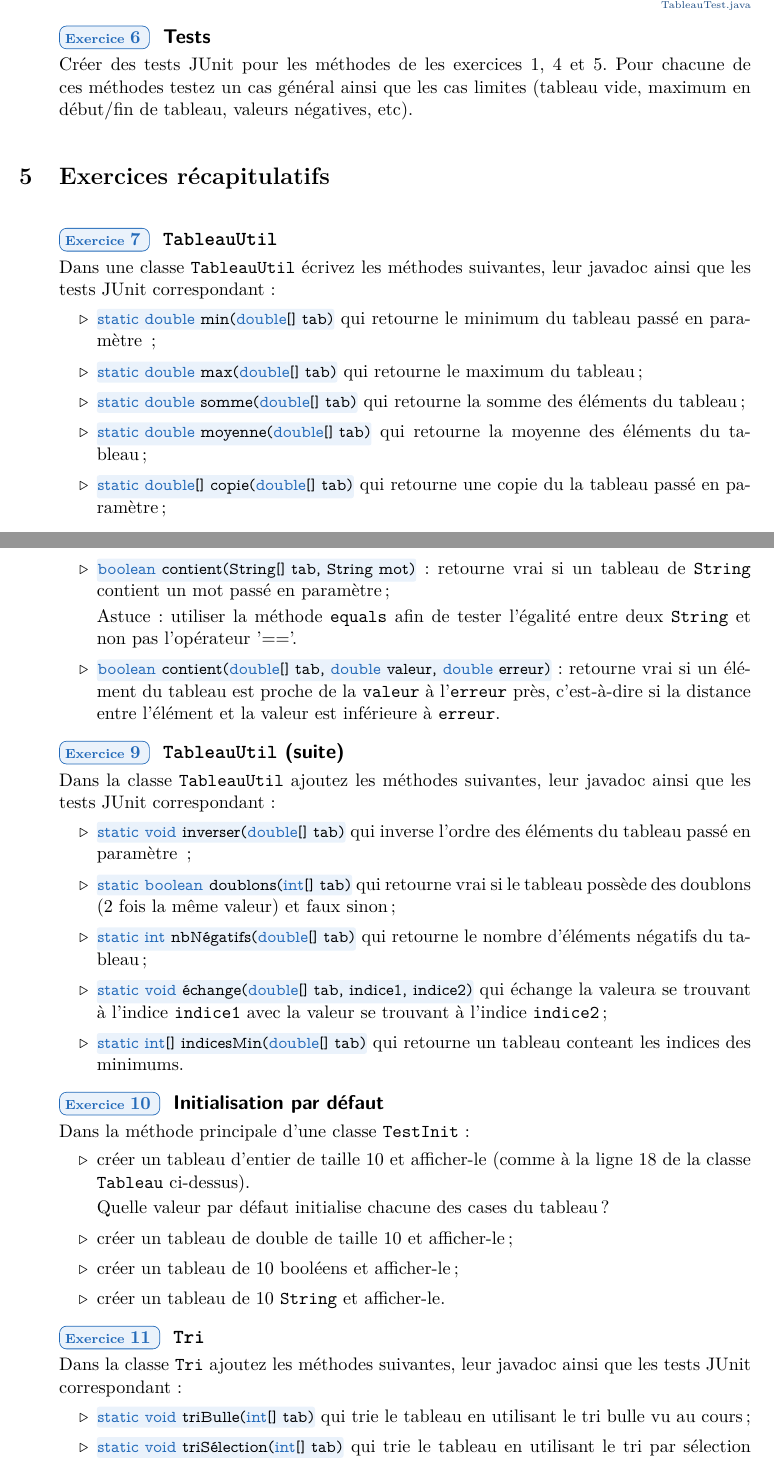
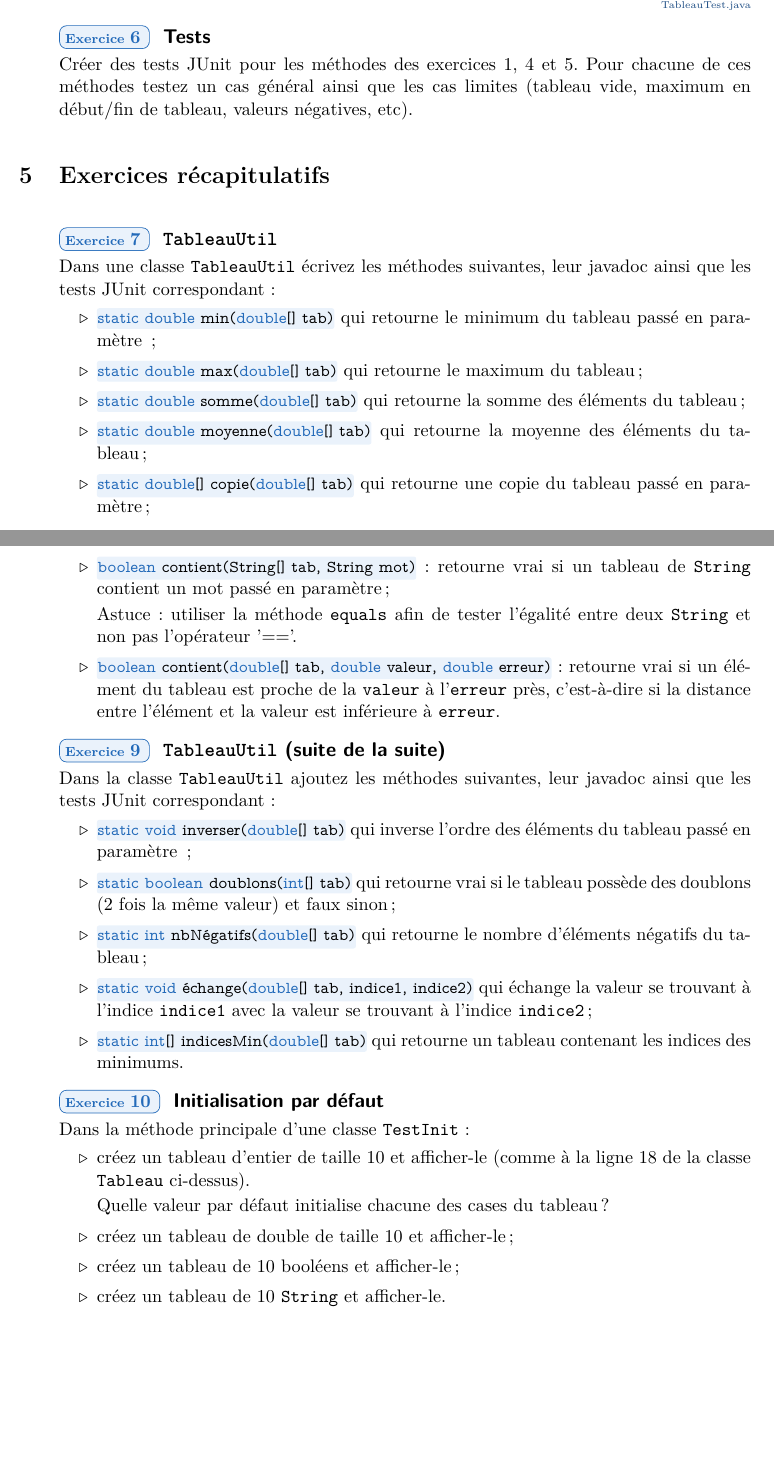
Before and after one commit to HEB-ESI/dev1, a LaTeX document (labo-java/labo-java-10-tableaux/labo-java-10-tableaux.tex): two parts of pages 5 and 6 of 6, joined at a grey line, cut so that both start at the same text, the shorter picture padded with empty space. The pictures show the PDF file labo-java/labo-java-10-tableaux/labo-java-10-tableaux.pdf that the author committed with the source.

Commit message:
labo-java - typos et retirer exercices sur les tris - fixes #165

```diff
--- a/labo-java/labo-java-10-tableaux/labo-java-10-tableaux.tex
+++ b/labo-java/labo-java-10-tableaux/labo-java-10-tableaux.tex
@@ -143,7 +143,7 @@
  	\listing{java}{TableauTest.java}
 
 	\begin{Exercice}{Tests}
-		Créer des tests JUnit pour les méthodes de les exercices 1, 4 et 5. Pour chacune
+		Créer des tests JUnit pour les méthodes des exercices 1, 4 et 5. Pour chacune
 		de ces méthodes testez un cas général ainsi que les cas limites (tableau vide,
 		maximum en début/fin de tableau, valeurs négatives, etc).
 	\end{Exercice}
@@ -165,7 +165,7 @@
 			\item \code{java}{static double moyenne(double[] tab)} qui retourne la
 				 moyenne des éléments du tableau~;
 			\item \code{java}{static double[] copie(double[] tab)} qui retourne une
-			 copie du la tableau passé en paramètre~;
+			 copie du tableau passé en paramètre~;
 		\end{itemize}
 	\end{Exercice}
 
@@ -207,7 +209,7 @@
 	\end{itemize}
 	\end{Exercice}
 
-	\begin{Exercice}{\texttt{TableauUtil} (suite)}
+	\begin{Exercice}{\texttt{TableauUtil} (suite de la suite)}
 		Dans la classe \texttt{TableauUtil} ajoutez les méthodes suivantes, leur
 		 javadoc ainsi que les tests JUnit correspondant~:
 		\begin{itemize}
@@ -219,10 +221,10 @@
 			\item \code{java}{static int nbNégatifs(double[] tab)}
 				qui retourne le nombre d'éléments négatifs du tableau~;
 			\item \code{java}{static void échange(double[] tab, indice1, indice2)}
-				qui échange la valeura se trouvant à l'indice \texttt{indice1}
+				qui échange la valeur se trouvant à l'indice \texttt{indice1}
 				avec la valeur se trouvant à l'indice \texttt{indice2}~;
 			\item \code{java}{static int[] indicesMin(double[] tab)}
-				qui retourne un tableau conteant les indices des minimums.
+				qui retourne un tableau contenant les indices des minimums.
 		\end{itemize}
 	\end{Exercice}
 
@@ -230,25 +232,13 @@
 	\begin{Exercice}{Initialisation par défaut}
 		Dans la méthode principale d'une classe \texttt{TestInit}~:
 		\begin{itemize}
-			\item créer un tableau d'entier de taille 10 et afficher-le
+			\item créez un tableau d'entier de taille 10 et afficher-le
 				(comme à  la ligne 18 de la classe \texttt{Tableau} ci-dessus).
 
 				Quelle valeur par défaut initialise chacune des cases du tableau ?
-			\item créer un tableau de double de taille 10 et afficher-le~;
-			\item créer un tableau de 10 booléens et afficher-le~;
-			\item créer un tableau de 10 \texttt{String} et afficher-le.
+			\item créez un tableau de double de taille 10 et afficher-le~;
+			\item créez un tableau de 10 booléens et afficher-le~;
+			\item créez un tableau de 10 \texttt{String} et afficher-le.
 		\end{itemize}
 	\end{Exercice}
 
-	\begin{Exercice}{\texttt{Tri}}
-		Dans la classe \texttt{Tri} ajoutez les méthodes suivantes, leur
-		 javadoc ainsi que les tests JUnit correspondant~:
-		\begin{itemize}
-			\item \code{java}{static void triBulle(int[] tab)}
-				qui trie le tableau en utilisant le tri bulle vu au cours~;
-			\item \code{java}{static void triSélection(int[] tab)}
-				qui trie le tableau en utilisant le tri par sélection vu au cours~;
-			\item \code{java}{static void triInsertion(int[] tab)}
-				qui trie le tableau en utilisant le tri par insertion vu au cours~;
-			\item \code{java}{static boolean rechercheDichotomique(int[] tab,
-			int valeur )}
@@ -259,5 +245,21 @@
-		\end{itemize}
-	\end{Exercice}
+%	\begin{Exercice}{\texttt{Tri}}
+%		Dans la classe \texttt{Tri} ajoutez les méthodes suivantes, leur
+%		 javadoc ainsi que les tests JUnit correspondant~:
+%		\begin{itemize}
+%			\item \code{java}{static void triBulle(int[] tab)}
+%				qui trie le tableau en utilisant le tri bulle vu au cours~;
+%			\item \code{java}{static void triSélection(int[] tab)}
+%				qui trie le tableau en utilisant le tri par sélection vu au cours~;
+%			\item \code{java}{static void triInsertion(int[] tab)}
+%				qui trie le tableau en utilisant le tri par insertion vu au cours~;
+%			\item \code{java}{static boolean rechercheDichotomique(int[] tab,
+%			int valeur )}
+%				qui retourne vrai si l'élément se trouve dans le tableau trié et
+%				faux sinon. On suppose que le tableau reçu est trié. Vous utiliserez
+%				l'algorithme de recherche dichotomique vu au cours.
+%
+%		\end{itemize}
+%	\end{Exercice}
 
 
 
```
Also changed, not shown: labo-java/labo-java-10-tableaux/code/Tableau.java (+2 -2 lines), labo-java/labo-java-10-tableaux/code/TableauChaines.java (+1 -1 lines), labo-java/labo-java-10-tableaux/code/TableauCopie.java (+1 -1 lines), labo-java/labo-java-10-tableaux/labo-java-10-tableaux.pdf, labo-java/labo-java-10-tableaux/labo-java-10-tableaux.tex (10 more changed lines).
